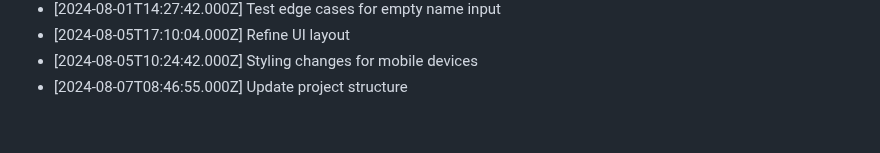
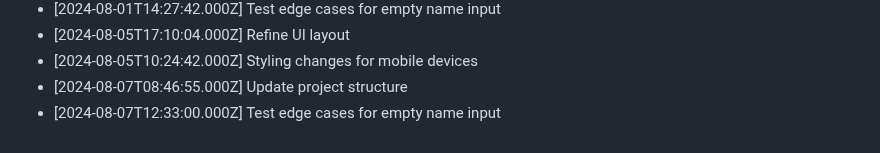
Before and after one commit to harshitj183/TruthandDareGAMEWEB, a Markdown page: PROGRESS.md, the part around the change. GitHub-like rendering.

Commit message:
Test edge cases for empty name input

```diff
--- a/PROGRESS.md
+++ b/PROGRESS.md
@@ -72,3 +72,4 @@
 - [2024-08-05T17:10:04.000Z] Refine UI layout
 - [2024-08-05T10:24:42.000Z] Styling changes for mobile devices
 - [2024-08-07T08:46:55.000Z] Update project structure
+- [2024-08-07T12:33:00.000Z] Test edge cases for empty name input
```
